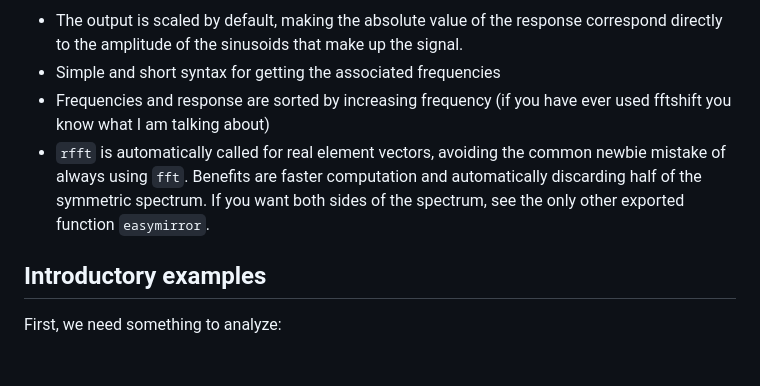
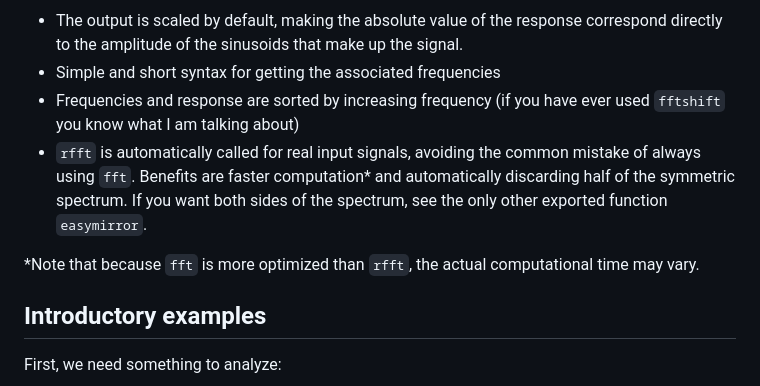
Before and after one commit to KronosTheLate/EasyFFTs.jl, a Markdown page: README.md, the part around the change. Rendered like a GitHub page; blank space fills up the shorter version.

Commit message:
tiny readme changes

````diff
--- a/README.md
+++ b/README.md
@@ -12,12 +12,13 @@ This function offers four main benefits to using the FFTW functions directly:
 - The output is scaled by default, making the absolute value of the response
 correspond directly to the amplitude of the sinusoids that make up the signal.
 - Simple and short syntax for getting the associated frequencies
-- Frequencies and response are sorted by increasing frequency (if you have ever used fftshift you know what I am talking about)
-- `rfft` is automatically called for real element vectors, avoiding
-the common newbie mistake of always using `fft`. Benefits are faster computation
+- Frequencies and response are sorted by increasing frequency (if you have ever used `fftshift` you know what I am talking about)
+- `rfft` is automatically called for real input signals, avoiding
+the common mistake of always using `fft`. Benefits are faster computation*
 and automatically discarding half of the symmetric spectrum. If you want both
 sides of the spectrum, see the only other exported function `easymirror`.
 
+*Note that because `fft` is more optimized than `rfft`, the actual computational time may vary.
 ## Introductory examples
 First, we need something to analyze:
 ```julia
````
